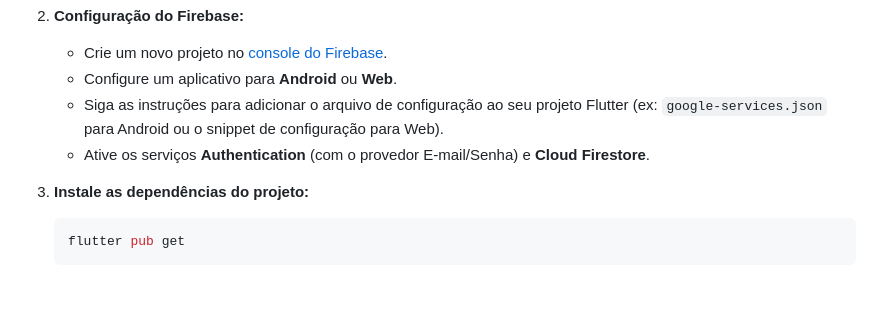
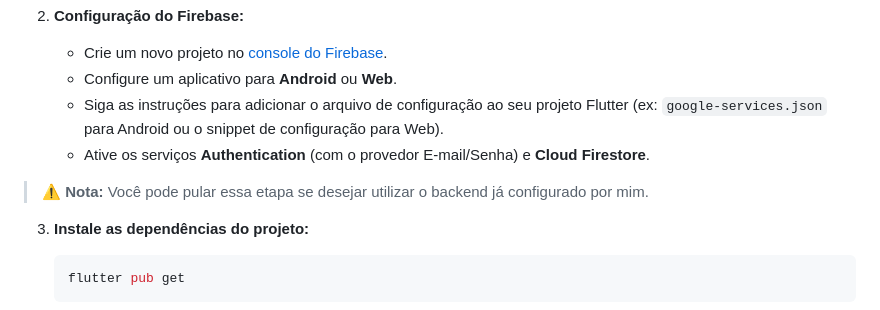
Before and after one commit to iceesousa/tokio_marine, a Markdown page: README.md, the part around the change. Drawn GitHub-style; blank space fills up the shorter version.

````diff
--- a/README.md
+++ b/README.md
@@ -81,6 +81,8 @@ Siga os passos abaixo para executar o projeto em sua máquina.
     -   Siga as instruções para adicionar o arquivo de configuração ao seu projeto Flutter (ex: `google-services.json` para Android ou o snippet de configuração para Web).
     -   Ative os serviços **Authentication** (com o provedor E-mail/Senha) e **Cloud Firestore**.
 
+> ⚠️ **Nota:** Você pode pular essa etapa se desejar utilizar o backend já configurado por mim.
+
 3.  **Instale as dependências do projeto:**
     ```sh
     flutter pub get
````
